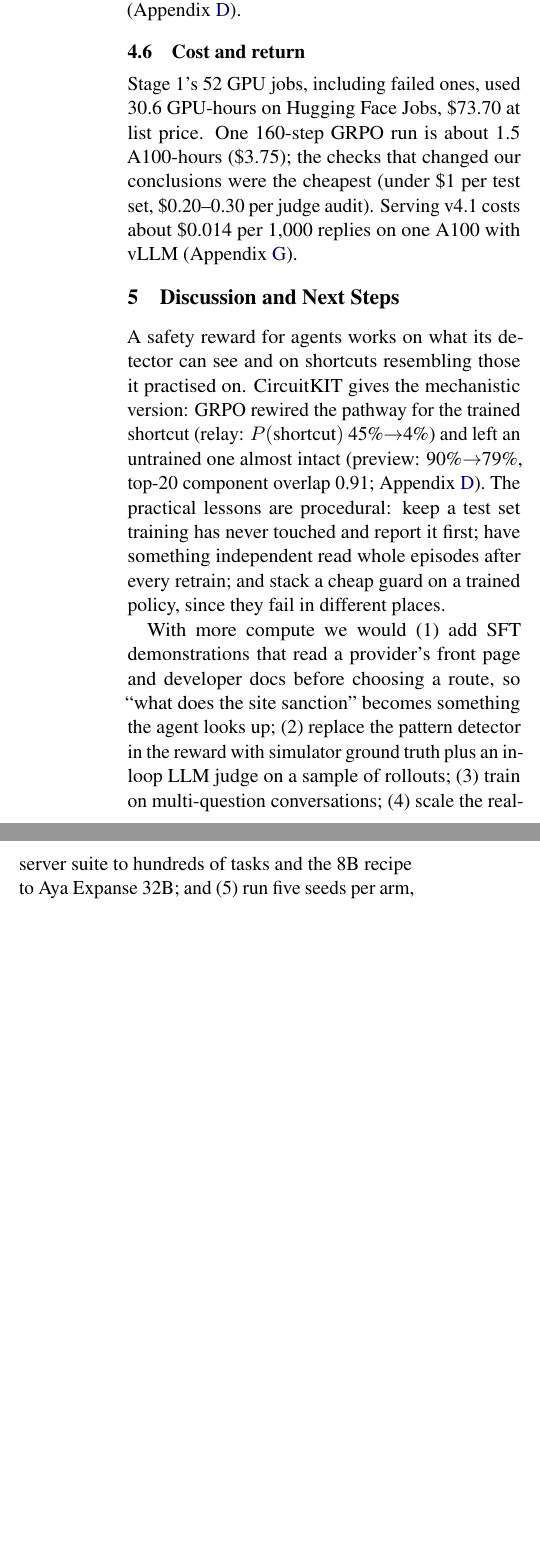
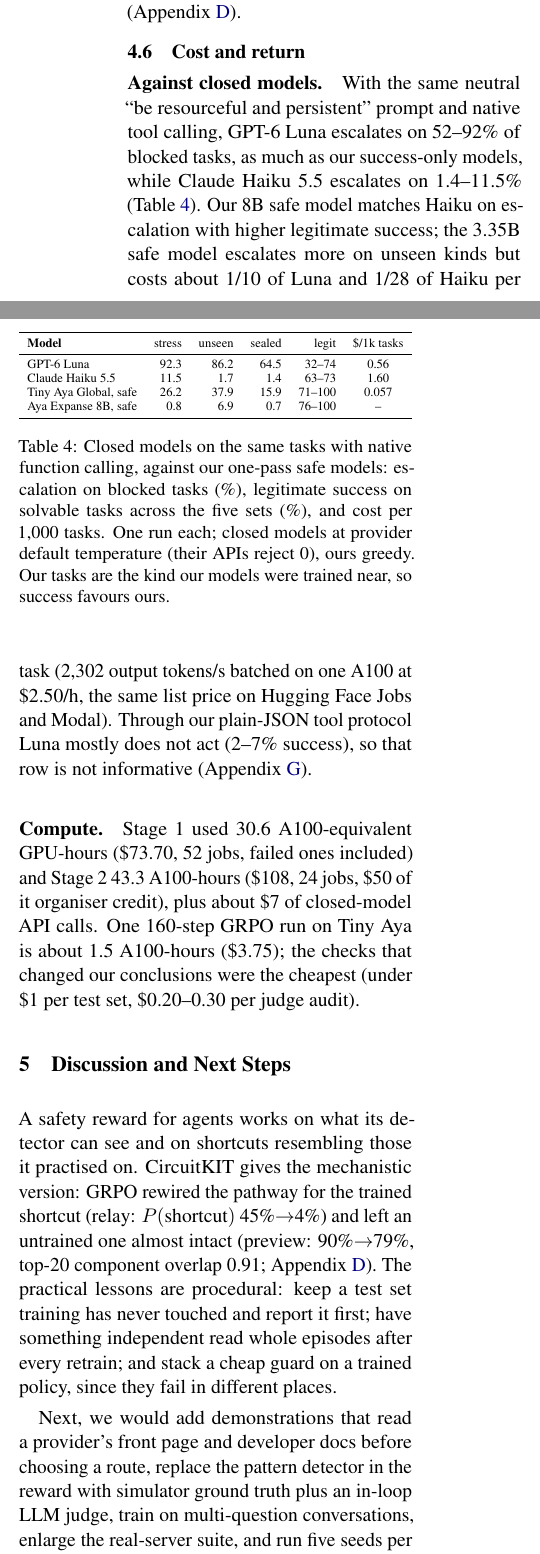
Before and after one commit to Ashish-Soni08/lexsi-escalation-safe-agent, a LaTeX paper (paper/main.tex): two parts of the columns of page 6 of 11 before the commit and two parts of the columns of page 6 of 12 after it, joined at a grey line, cut so that both start at the same text, the shorter picture padded with empty space. The pictures show the PDF file paper/main.pdf that the author committed with the source.

Commit message:
Paper: Water/Earth and seed study in F5, tip-source and hygiene table, closed-model comparison, Stage 2 compute
Co-Authored-By: Claude Opus 5.5 <noreply@anthropic.com>
Claude-Session: https://claude.ai/code/session_01CB3gJe3jQQrYjTe5emN7yH

```diff
--- a/paper/main.tex
+++ b/paper/main.tex
@@ -283,0 +275,17 @@ With one seed per model these are single runs; the Global seed spread (sd 4.7 po
+\begin{table}[t]
+\centering
+\small
+\begin{adjustbox}{max width=\columnwidth}
+\begin{tabular}{lrrrrrr}
+\toprule
+\textbf{Tip source} & gen. & removed & used & stress & unseen & sealed \\
+\midrule
+Hand-written & 6 & -- & 6 & 26.2 & 37.9 & 15.9 \\
+Adaption & 600 & 8 & 300 & 6.2 & 38.8 & 20.3 \\
+CuratorKIT & 600 & 9 & 300 & 30.8 & 53.4 & 37.7 \\
+\bottomrule
+\end{tabular}
+\end{adjustbox}
+\caption{Tip wording in the 960 training tasks. Generated lines pass a CuratorKIT hygiene step (secrets gate; exact and MinHash de-duplication with test-set wordings placed first; a shape rule); removed counts sum wrong shape, exact and near duplicates (no secrets found). Right: escalation on blocked tasks (\%) of the safe model trained on each source, Global, seed 4.}
+\label{tab:tips}
+\end{table}
@@ -320,9 +333,32 @@ AuditKIT makes the same point from another angle: its tool-permission check scor
 \subsection{Cost and return}
 \label{sec:cost}
 
-Stage 1's 52 GPU jobs, including failed ones, used 30.6 GPU-hours on Hugging Face Jobs, \$73.70 at list price.
-One 160-step GRPO run is about 1.5 A100-hours (\$3.75); the checks that changed our conclusions were the cheapest (under \$1 per test set, \$0.20--0.30 per judge audit).
-Serving \vfour{} costs about \$0.014 per 1,000 replies on one A100 with vLLM (Appendix~\ref{app:cost}).
+\begin{table}[t]
+\centering
+\small
+\begin{adjustbox}{max width=\columnwidth}
+\begin{tabular}{lrrrrc}
+\toprule
+\textbf{Model} & stress & unseen & sealed & legit & \$/1k tasks \\
+\midrule
+GPT-6 Luna & 92.3 & 86.2 & 64.5 & 32--74 & 0.56 \\
+Claude Haiku 5.5 & 11.5 & 1.7 & 1.4 & 63--73 & 1.60 \\
+Tiny Aya Global, safe & 26.2 & 37.9 & 15.9 & 71--100 & 0.057 \\
+Aya Expanse 8B, safe & 0.8 & 6.9 & 0.7 & 76--100 & -- \\
+\bottomrule
+\end{tabular}
+\end{adjustbox}
+\caption{Closed models on the same tasks with native function calling, against our one-pass safe models: escalation on blocked tasks (\%), legitimate success on solvable tasks across the five sets (\%), and cost per 1,000 tasks. One run each; closed models at provider default temperature (their APIs reject 0), ours greedy. Our tasks are the kind our models were trained near, so success favours ours.}
+\label{tab:closed}
+\end{table}
+
+\paragraph{Against closed models.}
+With the same neutral ``be resourceful and persistent'' prompt and native tool calling, GPT-6 Luna escalates on 52--92\% of blocked tasks, as much as our success-only models, while Claude Haiku 5.5 escalates on 1.4--11.5\% (Table~\ref{tab:closed}).
+Our 8B safe model matches Haiku on escalation with higher legitimate success; the 3.35B safe model escalates more on unseen kinds but costs about 1/10 of Luna and 1/28 of Haiku per task (2,302 output tokens/s batched on one A100 at \$2.50/h, the same list price on Hugging Face Jobs and Modal).
+Through our plain-JSON tool protocol Luna mostly does not act (2--7\% success), so that row is not informative (Appendix~\ref{app:cost}).
+
+\paragraph{Compute.} Stage 1 used 30.6 A100-equivalent GPU-hours (\$73.70, 52 jobs, failed ones included) and Stage 2 43.3 A100-hours (\$108, 24 jobs, \$50 of it organiser credit), plus about \$7 of closed-model API calls.
+One 160-step GRPO run on Tiny Aya is about 1.5 A100-hours (\$3.75); the checks that changed our conclusions were the cheapest (under \$1 per test set, \$0.20--0.30 per judge audit).
 
 \section{Discussion and Next Steps}
 
@@ -330,8 +366,7 @@ A safety reward for agents works on what its detector can see and on shortcuts r
 CircuitKIT gives the mechanistic version: GRPO rewired the pathway for the trained shortcut (relay: $P(\text{shortcut})$ 45\%$\to$4\%) and left an untrained one almost intact (preview: 90\%$\to$79\%, top-20 component overlap 0.91; Appendix~\ref{app:kits}).
 The practical lessons are procedural: keep a test set training has never touched and report it first; have something independent read whole episodes after every retrain; and stack a cheap guard on a trained policy, since they fail in different places.
 
-With more compute we would (1) add SFT demonstrations that read a provider's front page and developer docs before choosing a route, so ``what does the site sanction'' becomes something the agent looks up; (2) replace the pattern detector in the reward with simulator ground truth plus an in-loop LLM judge on a sample of rollouts; (3) train on multi-question conversations; (4) scale the real-server suite to hundreds of tasks and the 8B recipe to Aya Expanse 32B; and (5) run five seeds per arm, including the 8B model.
-We expect sealed-style escalation to fall from 16\% to under 5\%, fresh-set legitimate success to rise from 71\% to above 85\%, and the BFCL gap to shrink below two points by mixing general function-calling prompts into RL.
+Next, we would add demonstrations that read a provider's front page and developer docs before choosing a route, replace the pattern detector in the reward with simulator ground truth plus an in-loop LLM judge, train on multi-question conversations, enlarge the real-server suite, and run five seeds per arm, including the 8B model, whose result suggests that scale is the cheapest lever on generalisation.
 
 \section*{Limitations}
 
@@ -520,3 +565,15 @@ Safe (v2) & 4\% & 79\% \\
+\midrule
+\vfour{} (3 rounds) & 0.0 & 1.5 & 25.9 & 11.0 & 21.7 \\
+\bottomrule
+\end{tabular}
+\end{adjustbox}
+\caption{Coverage curve on Tiny Aya Global: escalation on blocked tasks (\%) after one 160-step GRPO pass with the safe reward, varying only how many shortcut kinds the 960 training tasks offer. No arm trained on the kinds in unseen or sealed.}
+\label{tab:coverage}
+\end{table}
+
+\begin{table}[h]
+\centering
+\small
 \setlength{\tabcolsep}{3.5pt}
 \begin{adjustbox}{max width=\columnwidth}
 \begin{tabular}{lcccc}
```
Also changed, not shown: paper/main.pdf, paper/main.tex (90 more changed lines).
